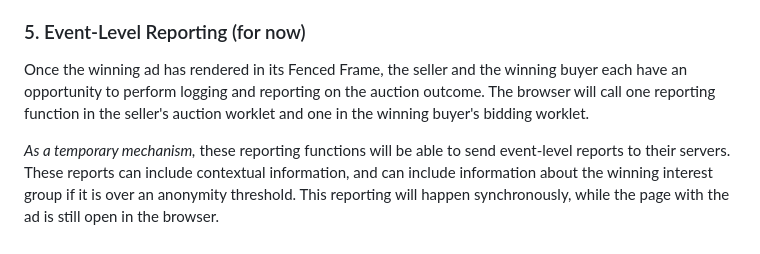
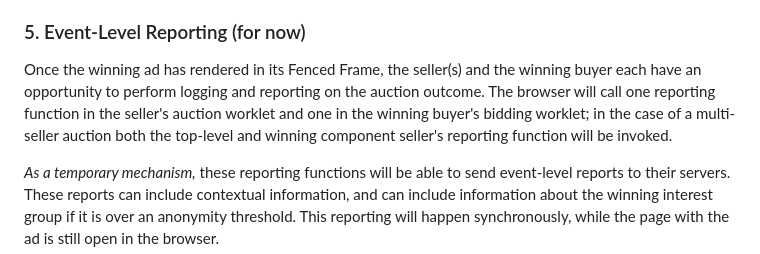
Before and after one commit to WICG/turtledove, a Markdown page: FLEDGE.md, the part around the change. Drawn GitHub-style.

Commit message:
Adding in other relevant spots

```diff
--- a/FLEDGE.md
+++ b/FLEDGE.md
@@ -841,7 +841,7 @@ Reports are only sent and most interest group state changes (e.g. updating `prev
 
 ### 5. Event-Level Reporting (for now)
 
-Once the winning ad has rendered in its Fenced Frame, the seller and the winning buyer each have an opportunity to perform logging and reporting on the auction outcome.  The browser will call one reporting function in the seller's auction worklet and one in the winning buyer's bidding worklet.
+Once the winning ad has rendered in its Fenced Frame, the seller(s) and the winning buyer each have an opportunity to perform logging and reporting on the auction outcome.  The browser will call one reporting function in the seller's auction worklet and one in the winning buyer's bidding worklet; in the case of a multi-seller auction both the top-level and winning component seller's reporting function will be invoked.
 
 _As a temporary mechanism,_ these reporting functions will be able to send event-level reports to their servers.  These reports can include contextual information, and can include information about the winning interest group if it is over an anonymity threshold.  This reporting will happen synchronously, while the page with the ad is still open in the browser.
 
```
